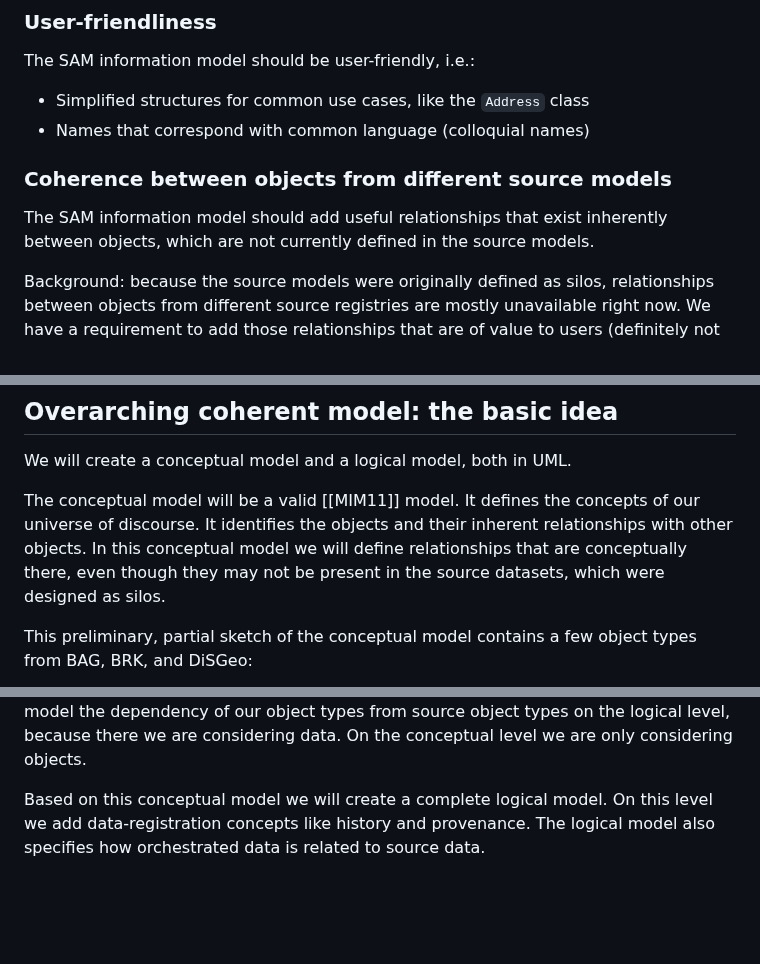
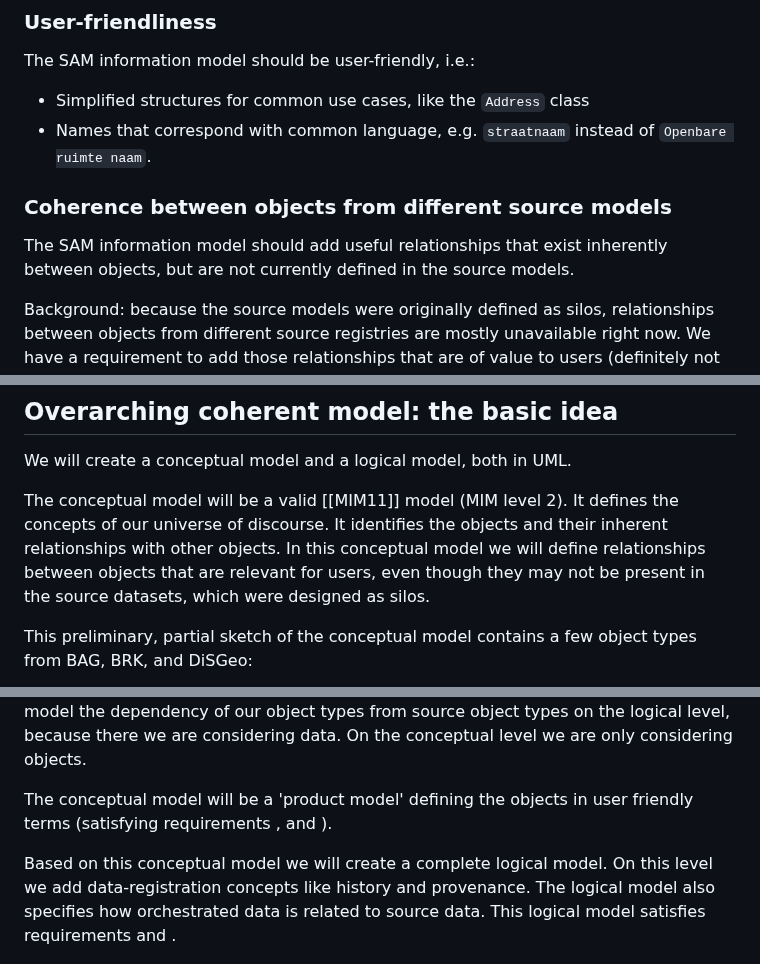
Before and after one commit to Geonovum/IMX-Geo, a Markdown page: intro.md, 3 parts joined by grey strips. Drawn GitHub-style; blank space fills up the shorter version.

Commit message:
edits intro

```diff
--- a/intro.md
+++ b/intro.md
@@ -17,10 +17,10 @@ The data sources are
 ### User-friendliness
 The SAM information model should be user-friendly, i.e.:
 - Simplified structures for common use cases, like the `Address` class
-- Names that correspond with common language (colloquial names)
+- Names that correspond with common language, e.g. `straatnaam` instead of `Openbare ruimte naam`.
 
 ### Coherence between objects from different source models
-The SAM information model should add useful relationships that exist inherently between objects, which are not currently defined in the source models.
+The SAM information model should add useful relationships that exist inherently between objects, but are not currently defined in the source models.
 
 Background: because the source models were originally defined as silos, relationships between objects from different source registries are mostly unavailable right now. We have a requirement to add those relationships that are of value to users (definitely not all).
 
@@ -43,7 +43,7 @@ The SAM model should therefore be actively maintained and changes in source mode
 
 We will create a conceptual model and a logical model, both in UML.
 
-The conceptual model will be a valid [[MIM11]] model. It defines the concepts of our universe of discourse. It identifies the objects and their inherent relationships with other objects. In this conceptual model we will define relationships that are conceptually there, even though they may not be present in the source datasets, which were designed as silos.
+The conceptual model will be a valid [[MIM11]] model (MIM level 2). It defines the concepts of our universe of discourse. It identifies the objects and their inherent relationships with other objects. In this conceptual model we will define relationships between objects that are relevant for users, even though they may not be present in the source datasets, which were designed as silos.
 
 This preliminary, partial sketch of the conceptual model contains a few object types from BAG, BRK, and DiSGeo:
 
@@ -57,7 +57,9 @@ An assumption is that we have access to the (logical) information models for all
 
 We decided to go for the second option, at least in the conceptual model. In the case of subclasses, in the MIM paradigm we would 'inherit' all properties of the superclasses, while we want only a selection of relevant properties. Also, conceptually we are not creating subclasses. What we actually want is to derive data from source data. We will model the dependency of our object types from source object types on the logical level, because there we are considering data. On the conceptual level we are only considering objects.
 
-Based on this conceptual model we will create a complete logical model. On this level we add data-registration concepts like history and provenance. The logical model also specifies how orchestrated data is related to source data.
+The conceptual model will be a 'product model' defining the objects in user friendly terms (satisfying requirements <a href="#user-friendliness"></a>, <a href="#coherence-between-objects-from-different-source-models"></a> and <a href="#cherry-picking"></a> ).
+
+Based on this conceptual model we will create a complete logical model. On this level we add data-registration concepts like history and provenance. The logical model also specifies how orchestrated data is related to source data. This logical model satisfies requirements <a href="#link-with-source-models"></a> and <a href="#maintainability"></a>.
 
 ![logical objecttype including relation to source](./media/sm.png)
 
```
Also changed, not shown: other parts of intro.md (+2 -2 lines).
